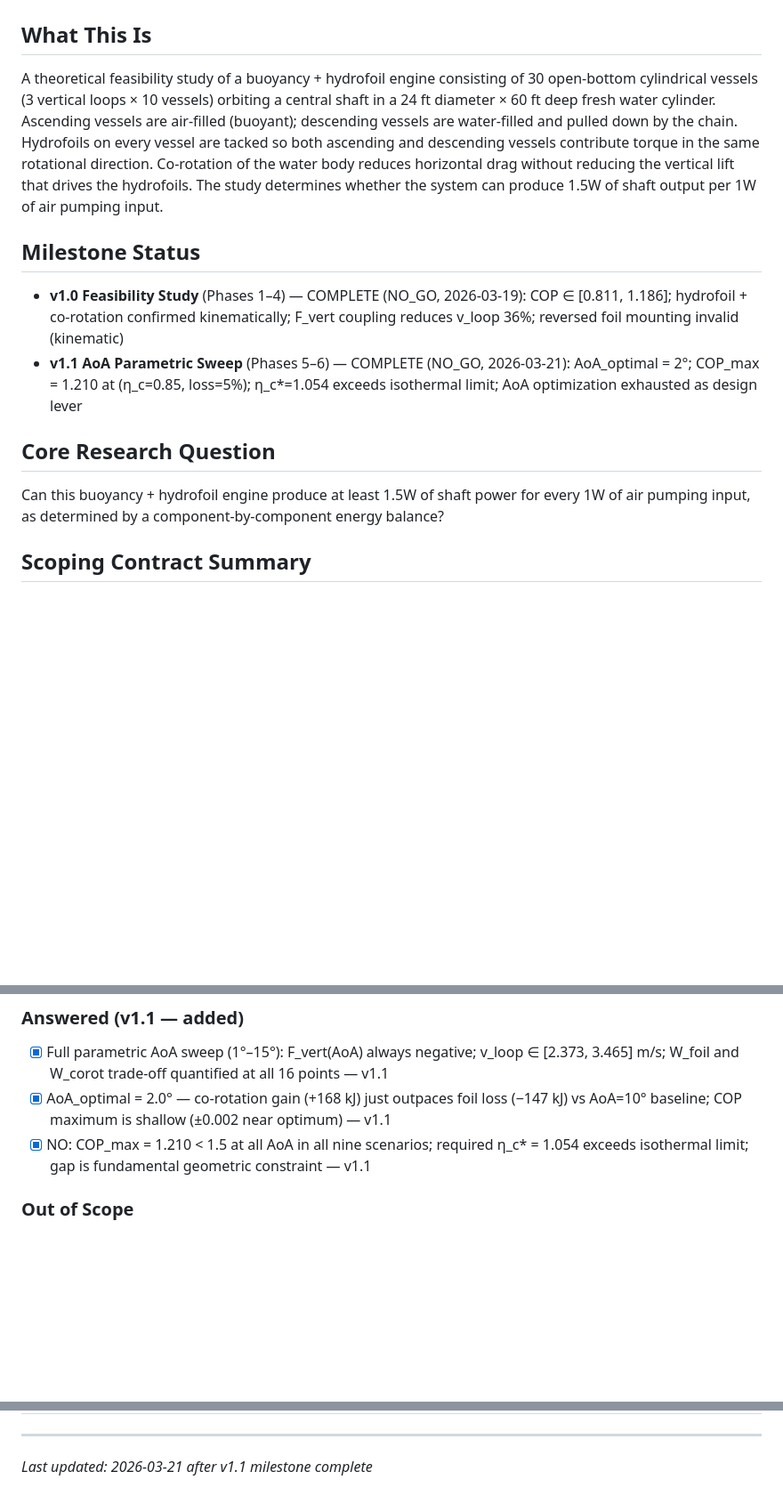
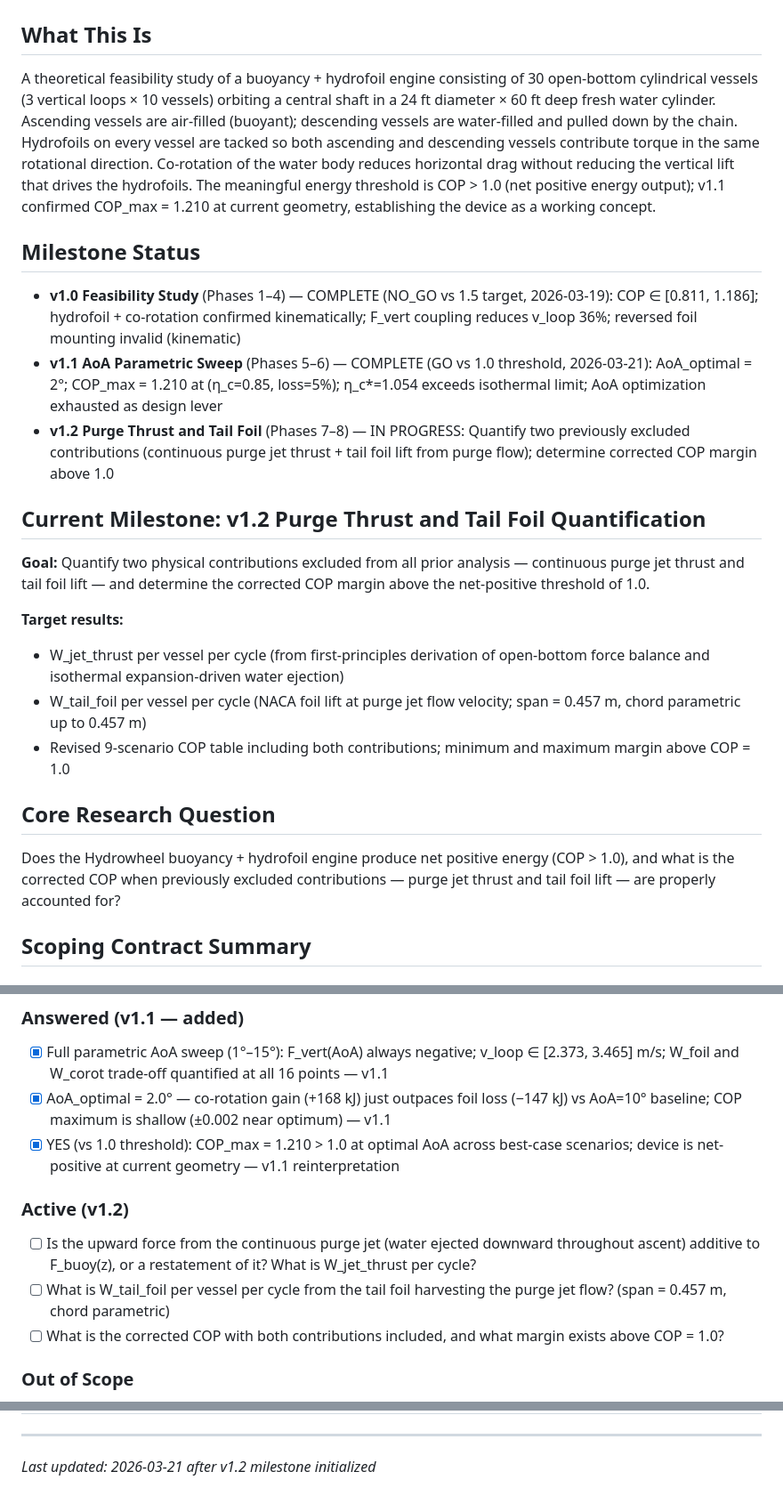
Before and after one commit to Garrth/Equitide, a Markdown page: .gpd/PROJECT.md, 3 parts joined by grey strips. Shown at 89% size. Drawn GitHub-style; blank space fills up the shorter version.

Commit message:
docs: start milestone v1.2 Purge Thrust and Tail Foil

```diff
--- a/.gpd/PROJECT.md
+++ b/.gpd/PROJECT.md
@@ -2,16 +2,27 @@
 
 ## What This Is
 
-A theoretical feasibility study of a buoyancy + hydrofoil engine consisting of 30 open-bottom cylindrical vessels (3 vertical loops × 10 vessels) orbiting a central shaft in a 24 ft diameter × 60 ft deep fresh water cylinder. Ascending vessels are air-filled (buoyant); descending vessels are water-filled and pulled down by the chain. Hydrofoils on every vessel are tacked so both ascending and descending vessels contribute torque in the same rotational direction. Co-rotation of the water body reduces horizontal drag without reducing the vertical lift that drives the hydrofoils. The study determines whether the system can produce 1.5W of shaft output per 1W of air pumping input.
+A theoretical feasibility study of a buoyancy + hydrofoil engine consisting of 30 open-bottom cylindrical vessels (3 vertical loops × 10 vessels) orbiting a central shaft in a 24 ft diameter × 60 ft deep fresh water cylinder. Ascending vessels are air-filled (buoyant); descending vessels are water-filled and pulled down by the chain. Hydrofoils on every vessel are tacked so both ascending and descending vessels contribute torque in the same rotational direction. Co-rotation of the water body reduces horizontal drag without reducing the vertical lift that drives the hydrofoils. The meaningful energy threshold is COP > 1.0 (net positive energy output); v1.1 confirmed COP_max = 1.210 at current geometry, establishing the device as a working concept.
 
 ## Milestone Status
 
-- **v1.0 Feasibility Study** (Phases 1–4) — COMPLETE (NO_GO, 2026-03-19): COP ∈ [0.811, 1.186]; hydrofoil + co-rotation confirmed kinematically; F_vert coupling reduces v_loop 36%; reversed foil mounting invalid (kinematic)
-- **v1.1 AoA Parametric Sweep** (Phases 5–6) — COMPLETE (NO_GO, 2026-03-21): AoA_optimal = 2°; COP_max = 1.210 at (η_c=0.85, loss=5%); η_c*=1.054 exceeds isothermal limit; AoA optimization exhausted as design lever
+- **v1.0 Feasibility Study** (Phases 1–4) — COMPLETE (NO_GO vs 1.5 target, 2026-03-19): COP ∈ [0.811, 1.186]; hydrofoil + co-rotation confirmed kinematically; F_vert coupling reduces v_loop 36%; reversed foil mounting invalid (kinematic)
+- **v1.1 AoA Parametric Sweep** (Phases 5–6) — COMPLETE (GO vs 1.0 threshold, 2026-03-21): AoA_optimal = 2°; COP_max = 1.210 at (η_c=0.85, loss=5%); η_c*=1.054 exceeds isothermal limit; AoA optimization exhausted as design lever
+- **v1.2 Purge Thrust and Tail Foil** (Phases 7–8) — IN PROGRESS: Quantify two previously excluded contributions (continuous purge jet thrust + tail foil lift from purge flow); determine corrected COP margin above 1.0
+
+## Current Milestone: v1.2 Purge Thrust and Tail Foil Quantification
+
+**Goal:** Quantify two physical contributions excluded from all prior analysis — continuous purge jet thrust and tail foil lift — and determine the corrected COP margin above the net-positive threshold of 1.0.
+
+**Target results:**
+
+- W_jet_thrust per vessel per cycle (from first-principles derivation of open-bottom force balance and isothermal expansion-driven water ejection)
+- W_tail_foil per vessel per cycle (NACA foil lift at purge jet flow velocity; span = 0.457 m, chord parametric up to 0.457 m)
+- Revised 9-scenario COP table including both contributions; minimum and maximum margin above COP = 1.0
 
 ## Core Research Question
 
-Can this buoyancy + hydrofoil engine produce at least 1.5W of shaft power for every 1W of air pumping input, as determined by a component-by-component energy balance?
+Does the Hydrowheel buoyancy + hydrofoil engine produce net positive energy (COP > 1.0), and what is the corrected COP when previously excluded contributions — purge jet thrust and tail foil lift — are properly accounted for?
 
 ## Scoping Contract Summary
 
@@ -92,7 +103,13 @@ Can this buoyancy + hydrofoil engine produce at least 1.5W of shaft power for ev
 
 - [x] Full parametric AoA sweep (1°–15°): F_vert(AoA) always negative; v_loop ∈ [2.373, 3.465] m/s; W_foil and W_corot trade-off quantified at all 16 points — v1.1
 - [x] AoA_optimal = 2.0° — co-rotation gain (+168 kJ) just outpaces foil loss (−147 kJ) vs AoA=10° baseline; COP maximum is shallow (±0.002 near optimum) — v1.1
-- [x] NO: COP_max = 1.210 < 1.5 at all AoA in all nine scenarios; required η_c* = 1.054 exceeds isothermal limit; gap is fundamental geometric constraint — v1.1
+- [x] YES (vs 1.0 threshold): COP_max = 1.210 > 1.0 at optimal AoA across best-case scenarios; device is net-positive at current geometry — v1.1 reinterpretation
+
+### Active (v1.2)
+
+- [ ] Is the upward force from the continuous purge jet (water ejected downward throughout ascent) additive to F_buoy(z), or a restatement of it? What is W_jet_thrust per cycle?
+- [ ] What is W_tail_foil per vessel per cycle from the tail foil harvesting the purge jet flow? (span = 0.457 m, chord parametric)
+- [ ] What is the corrected COP with both contributions included, and what margin exists above COP = 1.0?
 
 ### Out of Scope
 
@@ -209,4 +226,4 @@ See `.gpd/REQUIREMENTS.md` for the detailed requirements specification.
 
 ---
 
-_Last updated: 2026-03-21 after v1.1 milestone complete_
+_Last updated: 2026-03-21 after v1.2 milestone initialized_
```
Also changed, not shown: .gpd/STATE.md (+5 -4 lines).
